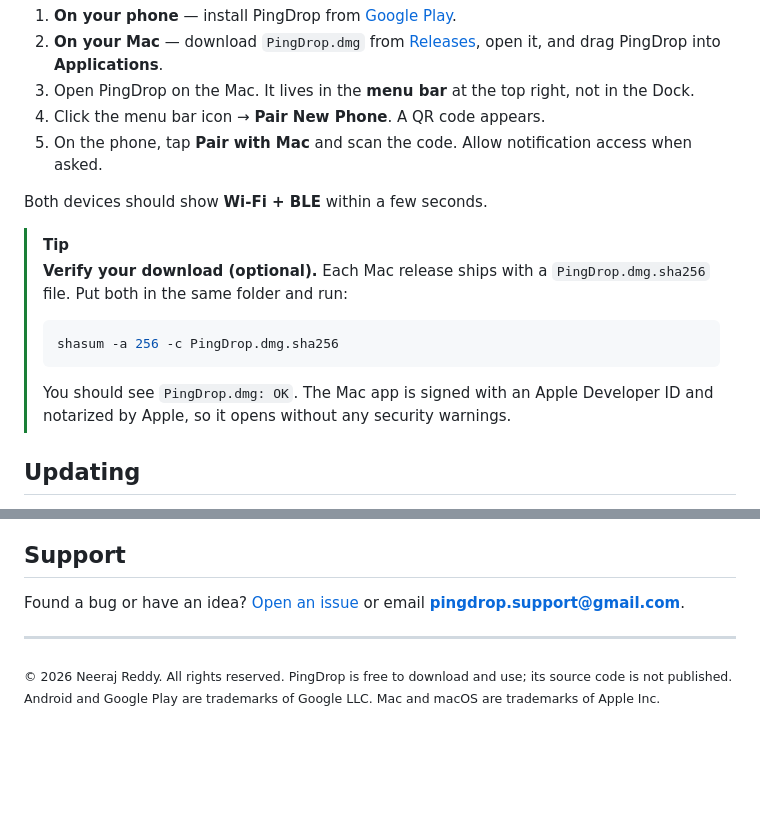
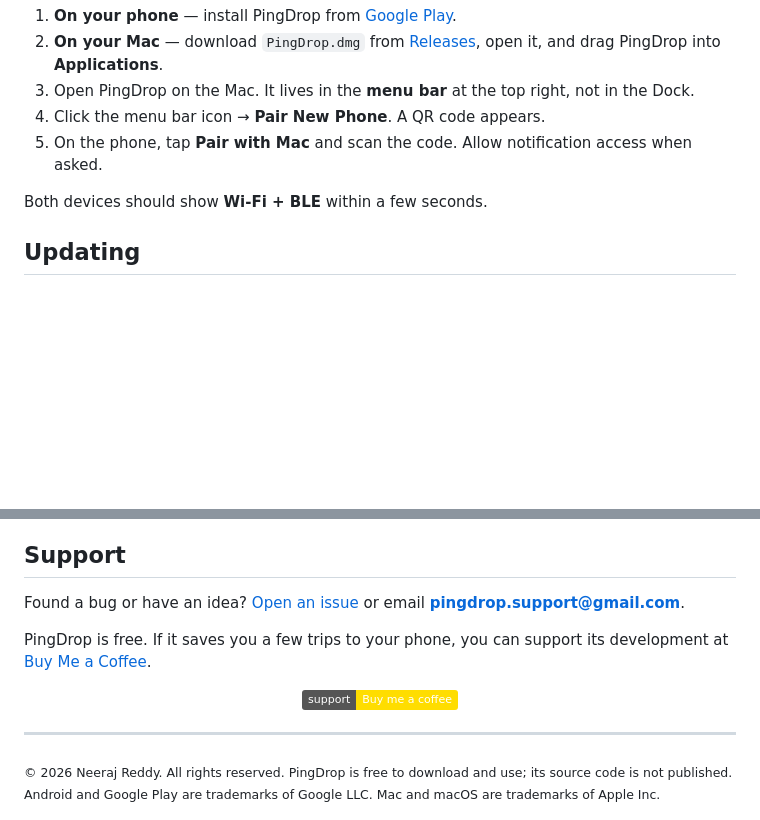
Before and after one commit to Neeraj-Nani/Pingdrop, a Markdown page: README.md, 2 parts joined by grey strips. GitHub-like rendering; badges without logos; blank space fills up the shorter version.

Commit message:
Drop the checksum tip and add Buy Me a Coffee

````diff
--- a/README.md
+++ b/README.md
@@ -89,17 +89,6 @@ PingDrop is free. The Android app shows one small banner ad, which a one-time
 
 Both devices should show **Wi-Fi + BLE** within a few seconds.
 
-> [!TIP]
-> **Verify your download (optional).** Each Mac release ships with a
-> `PingDrop.dmg.sha256` file. Put both in the same folder and run:
->
-> ```sh
-> shasum -a 256 -c PingDrop.dmg.sha256
-> ```
->
-> You should see `PingDrop.dmg: OK`. The Mac app is signed with an Apple Developer ID
-> and notarized by Apple, so it opens without any security warnings.
-
 ## Updating
 
 - **Android** — updates arrive through Google Play like any other app.
@@ -156,6 +145,15 @@ One phone per Mac. **Pair New Phone** replaces the current one.
 Found a bug or have an idea? [Open an issue](https://github.com/Neeraj-Nani/Pingdrop/issues)
 or email **pingdrop.support@gmail.com**.
 
+PingDrop is free. If it saves you a few trips to your phone, you can support its
+development at [Buy Me a Coffee](https://buymeacoffee.com/neerajreddy).
+
+<div align="center">
+
+<a href="https://buymeacoffee.com/neerajreddy"><img src="https://img.shields.io/badge/support-Buy_me_a_coffee-FFDD00?style=flat&logo=buymeacoffee&logoColor=white" alt="Buy me a coffee"></a>
+
+</div>
+
 ---
 
 <sub>© 2026 Neeraj Reddy. All rights reserved. PingDrop is free to download and use;
````
